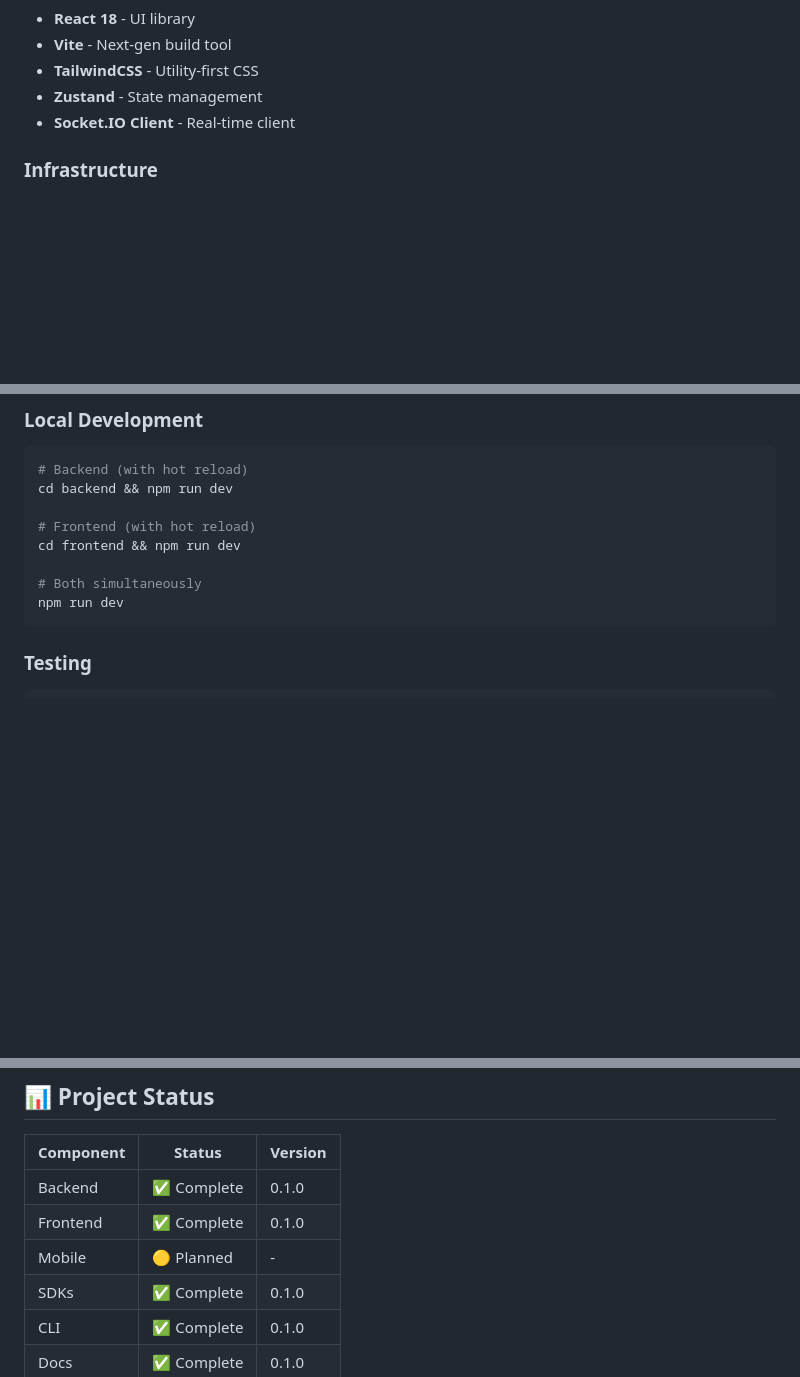
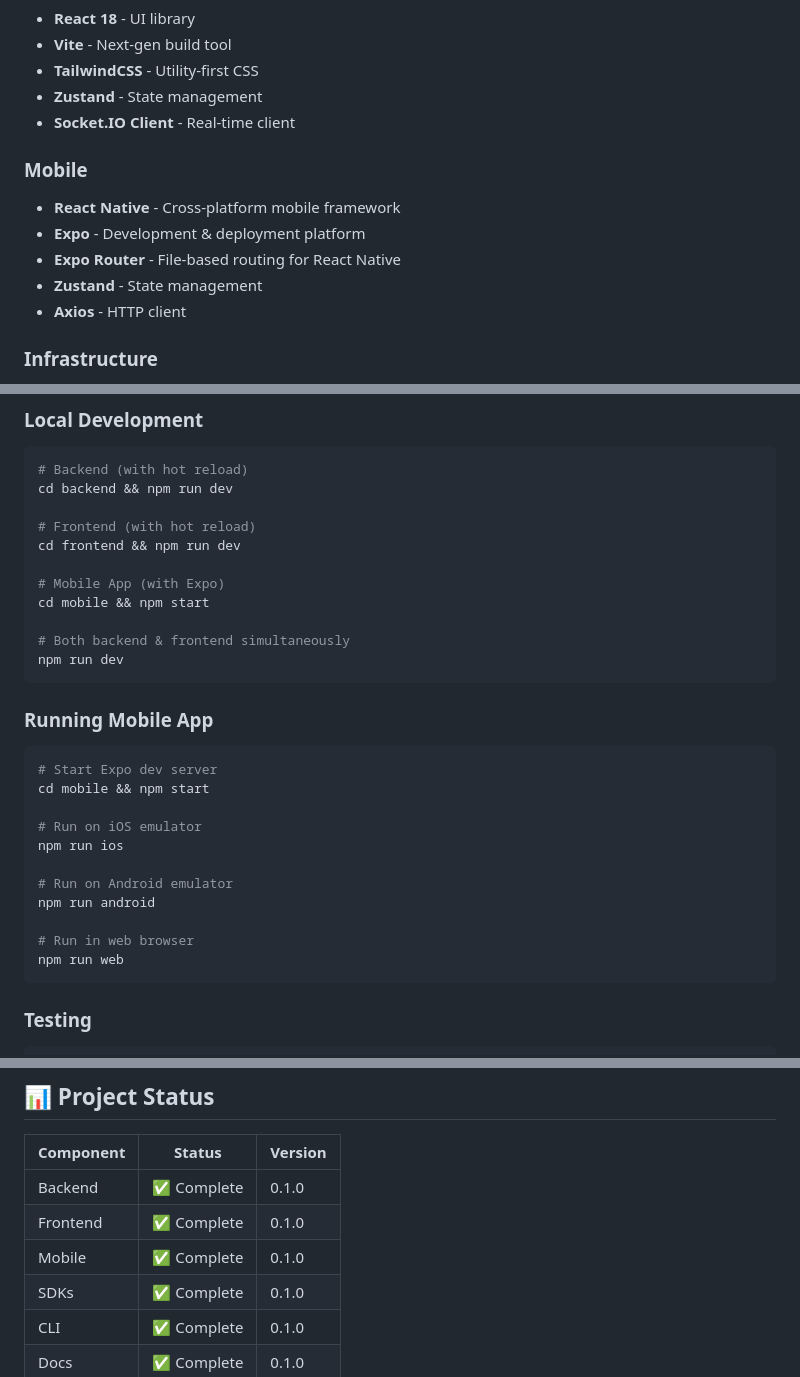
Before and after one commit to Dimasick-git/Emergent, a Markdown page: README.md, 3 parts joined by grey strips. Drawn GitHub-style; blank space fills up the shorter version.

Commit message:
docs: обновлен README с информацией о мобильном приложении
- Добавлена React Native в tech stack
- Обновлен статус мобильного компонента на ✅ Complete
- Добавлены инструкции по запуску мобильного приложения
- Добавлены команды npm для iOS, Android и Web

````diff
--- a/README.md
+++ b/README.md
@@ -108,6 +108,13 @@ docker-compose up --build
 - **Zustand** - State management
 - **Socket.IO Client** - Real-time client
 
+### Mobile
+- **React Native** - Cross-platform mobile framework
+- **Expo** - Development & deployment platform
+- **Expo Router** - File-based routing for React Native
+- **Zustand** - State management
+- **Axios** - HTTP client
+
 ### Infrastructure
 - **Docker** - Containerization
 - **Docker Compose** - Service orchestration
@@ -129,8 +136,27 @@ cd backend && npm run dev
 # Frontend (with hot reload)
 cd frontend && npm run dev
 
-# Both simultaneously
+# Mobile App (with Expo)
+cd mobile && npm start
+
+# Both backend & frontend simultaneously
 npm run dev
+```
+
+### Running Mobile App
+
+```bash
+# Start Expo dev server
+cd mobile && npm start
+
+# Run on iOS emulator
+npm run ios
+
+# Run on Android emulator
+npm run android
+
+# Run in web browser
+npm run web
 ```
 
 ### Testing
@@ -213,7 +239,7 @@ See [Contributing Guidelines](./docs/contributing.md) for more details.
 |-----------|--------|---------|
 | Backend | ✅ Complete | 0.1.0 |
 | Frontend | ✅ Complete | 0.1.0 |
-| Mobile | 🟡 Planned | - |
+| Mobile | ✅ Complete | 0.1.0 |
 | SDKs | ✅ Complete | 0.1.0 |
 | CLI | ✅ Complete | 0.1.0 |
 | Docs | ✅ Complete | 0.1.0 |
````
